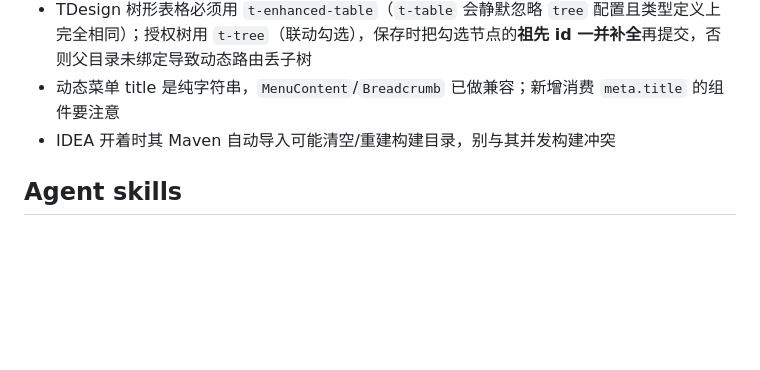
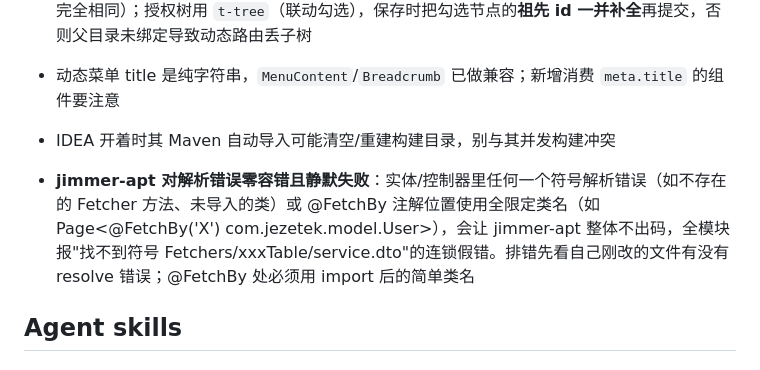
Before and after one commit to Haizhilingyu/java-web-template, a Markdown page: AGENTS.md, the part around the change. Drawn GitHub-style; blank space fills up the shorter version.

Commit message:
docs: AGENTS.md 已知坑补 jimmer-apt 静默失败陷阱（@FetchBy 全限定名/解析错误致连锁假错）

```diff
--- a/AGENTS.md
+++ b/AGENTS.md
@@ -85,6 +85,8 @@ curl -X POST http://localhost:8080/api/v1/auth/login -H "Content-Type: applicati
 - 动态菜单 title 是纯字符串，`MenuContent`/`Breadcrumb` 已做兼容；新增消费 `meta.title` 的组件要注意
 - IDEA 开着时其 Maven 自动导入可能清空/重建构建目录，别与其并发构建冲突
 
+- **jimmer-apt 对解析错误零容错且静默失败**：实体/控制器里任何一个符号解析错误（如不存在的 Fetcher 方法、未导入的类）或 @FetchBy 注解位置使用全限定类名（如 Page<@FetchBy('X') com.jezetek.model.User>），会让 jimmer-apt 整体不出码，全模块报"找不到符号 Fetchers/xxxTable/service.dto"的连锁假错。排错先看自己刚改的文件有没有 resolve 错误；@FetchBy 处必须用 import 后的简单类名
+
 ## Agent skills
 
 ### Issue tracker
```
